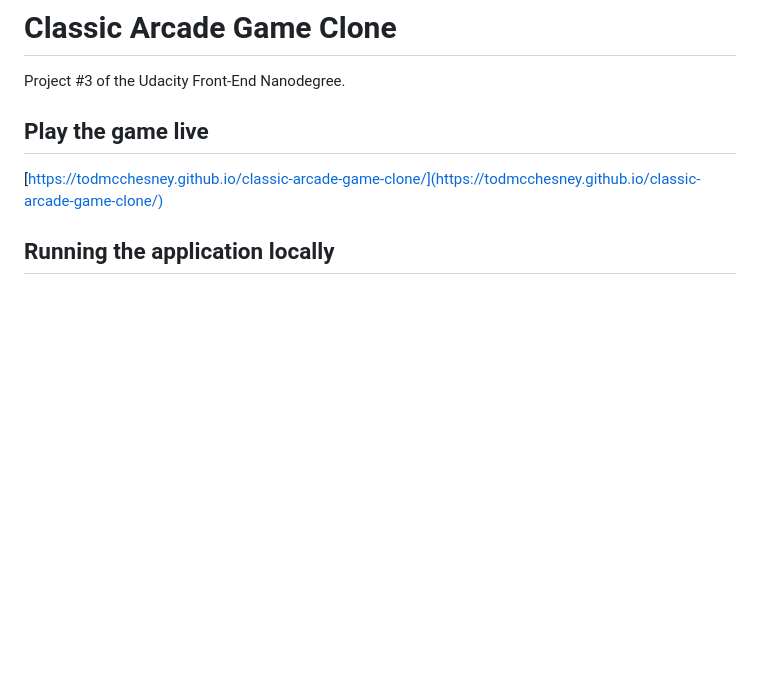
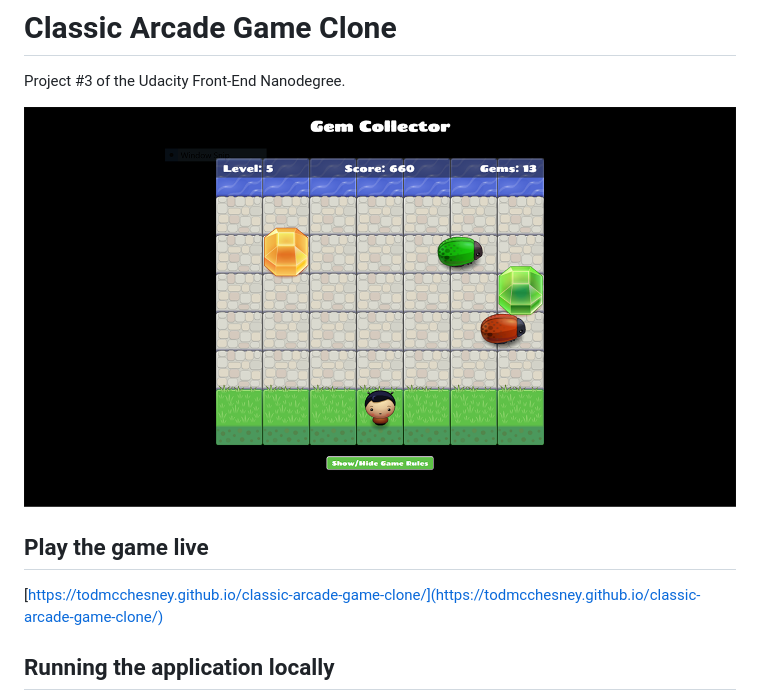
Before and after one commit to TodMcChesney/classic-arcade-game-clone, a Markdown page: README.md, the part around the change. Rendered like a GitHub page; pictures changed too: screenshot.png (added); blank space fills up the shorter version.

Commit message:
docs: Add screenshot to README file

```diff
--- a/README.md
+++ b/README.md
@@ -1,6 +1,8 @@
 # Classic Arcade Game Clone
 
 Project #3 of the Udacity Front-End Nanodegree.
+
+![screenshot](/screenshot.png)
 
 ## Play the game live
 
```
